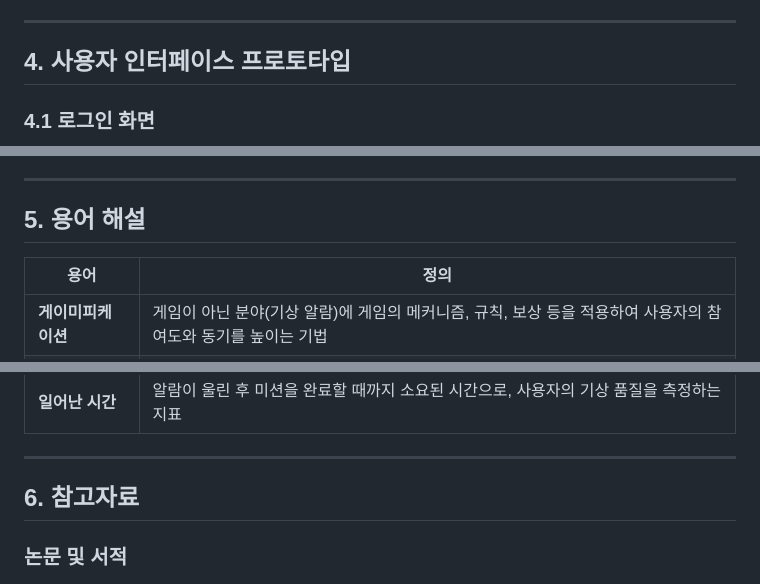
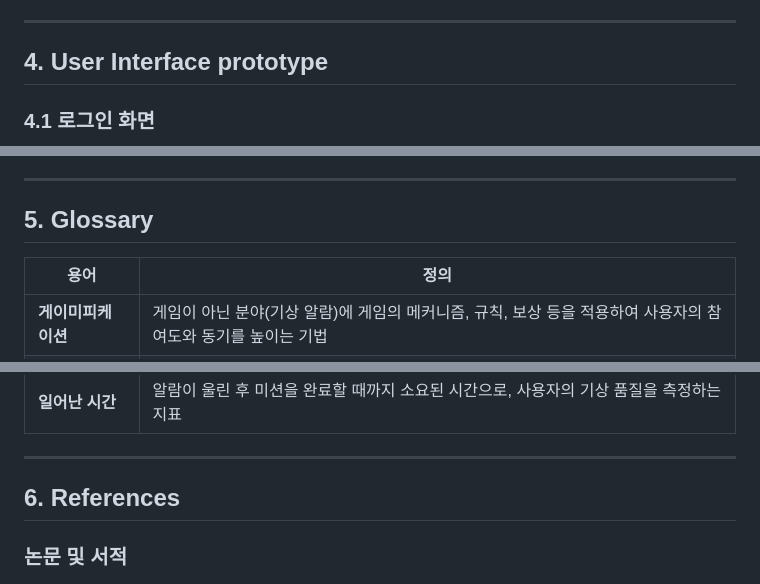
Before and after one commit to wuseok-j/OSSDesign, a Markdown page: Analysis_[22212020_장우석].md, 3 parts joined by grey strips. GitHub-like rendering.

```diff
--- a/Analysis_[22212020_장우석].md
+++ b/Analysis_[22212020_장우석].md
@@ -494,7 +494,7 @@ Alarm Dungeon의 궁극적인 목표는 사용자가 기상과 동시에 두뇌
 
 ---
 
-## 4. 사용자 인터페이스 프로토타입
+## 4. User Interface prototype
 
 ### 4.1 로그인 화면
 
@@ -568,7 +568,7 @@ Alarm Dungeon의 궁극적인 목표는 사용자가 기상과 동시에 두뇌
 
 ---
 
-## 5. 용어 해설
+## 5. Glossary
 
 | 용어 | 정의 |
 |------|------|
@@ -590,7 +590,7 @@ Alarm Dungeon의 궁극적인 목표는 사용자가 기상과 동시에 두뇌
 
 ---
 
-## 6. 참고자료
+## 6. References
 
 ### 논문 및 서적
 
```
